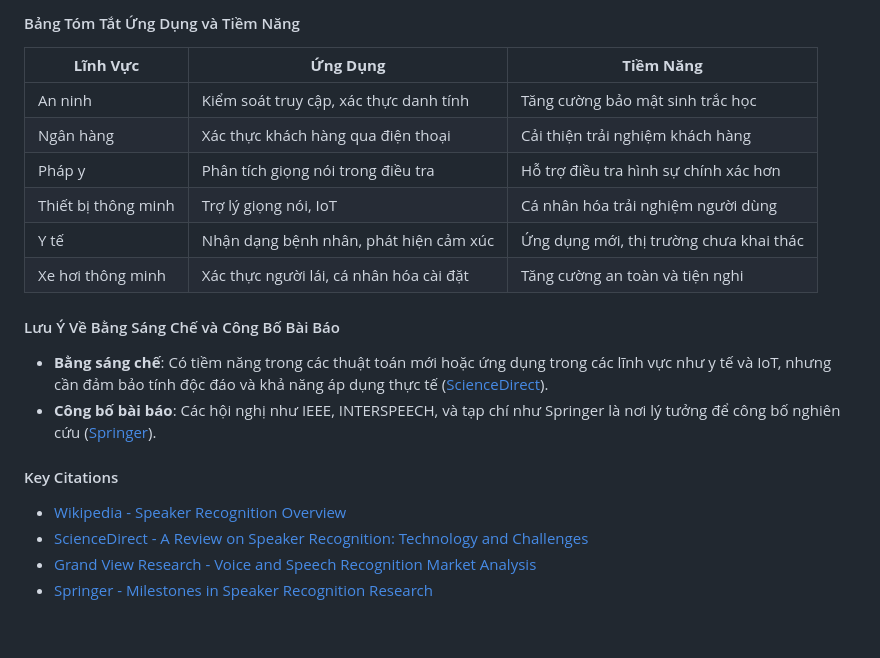
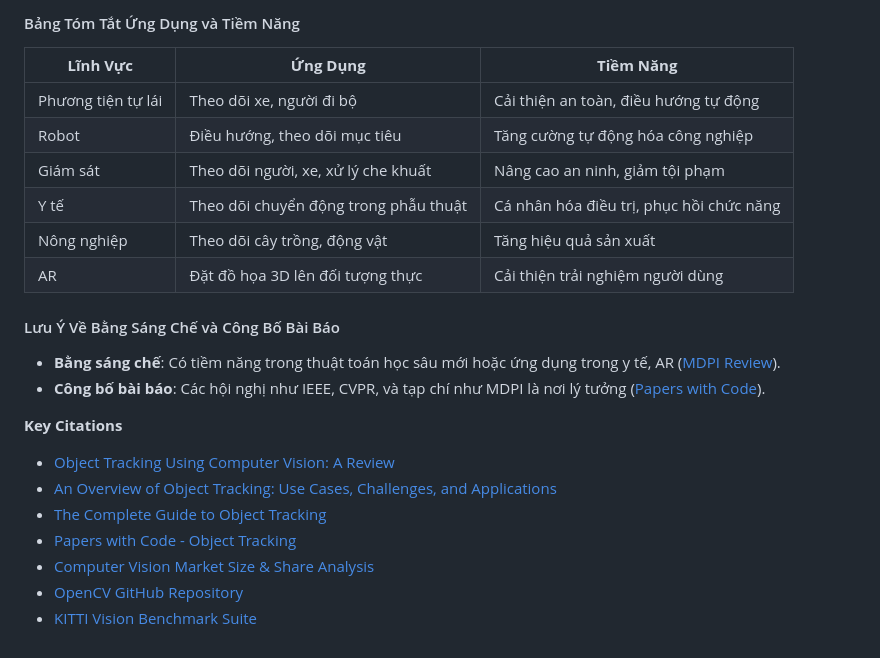
Before and after one commit to kpollz/patent-agent, a Markdown page: object_tracking.md, the part around the change printed below. Drawn GitHub-style.

Commit message:
Update Object Tracking docs

```diff
--- a/object_tracking.md
+++ b/object_tracking.md
@@ -125,19 +114,22 @@ Nhận dạng người nói (Speaker Recognition) là một lĩnh vực công ng
 #### Bảng Tóm Tắt Ứng Dụng và Tiềm Năng
 | **Lĩnh Vực**            | **Ứng Dụng**                              | **Tiềm Năng**                              |
 |-------------------------|-------------------------------------------|--------------------------------------------|
-| An ninh                 | Kiểm soát truy cập, xác thực danh tính   | Tăng cường bảo mật sinh trắc học           |
-| Ngân hàng               | Xác thực khách hàng qua điện thoại       | Cải thiện trải nghiệm khách hàng           |
-| Pháp y                  | Phân tích giọng nói trong điều tra        | Hỗ trợ điều tra hình sự chính xác hơn      |
-| Thiết bị thông minh     | Trợ lý giọng nói, IoT                    | Cá nhân hóa trải nghiệm người dùng         |
-| Y tế                    | Nhận dạng bệnh nhân, phát hiện cảm xúc   | Ứng dụng mới, thị trường chưa khai thác    |
-| Xe hơi thông minh       | Xác thực người lái, cá nhân hóa cài đặt  | Tăng cường an toàn và tiện nghi            |
+| Phương tiện tự lái      | Theo dõi xe, người đi bộ                 | Cải thiện an toàn, điều hướng tự động      |
+| Robot                   | Điều hướng, theo dõi mục tiêu            | Tăng cường tự động hóa công nghiệp         |
+| Giám sát                | Theo dõi người, xe, xử lý che khuất      | Nâng cao an ninh, giảm tội phạm            |
+| Y tế                    | Theo dõi chuyển động trong phẫu thuật     | Cá nhân hóa điều trị, phục hồi chức năng   |
+| Nông nghiệp             | Theo dõi cây trồng, động vật             | Tăng hiệu quả sản xuất                    |
+| AR                      | Đặt đồ họa 3D lên đối tượng thực         | Cải thiện trải nghiệm người dùng           |
 
 #### Lưu Ý Về Bằng Sáng Chế và Công Bố Bài Báo
-- **Bằng sáng chế**: Có tiềm năng trong các thuật toán mới hoặc ứng dụng trong các lĩnh vực như y tế và IoT, nhưng cần đảm bảo tính độc đáo và khả năng áp dụng thực tế ([ScienceDirect](https://www.sciencedirect.com/science/article/abs/pii/S0045790621000318)).
-- **Công bố bài báo**: Các hội nghị như IEEE, INTERSPEECH, và tạp chí như Springer là nơi lý tưởng để công bố nghiên cứu ([Springer](https://link.springer.com/article/10.1007/s10462-023-10688-w)).
+- **Bằng sáng chế**: Có tiềm năng trong thuật toán học sâu mới hoặc ứng dụng trong y tế, AR ([MDPI Review](https://www.mdpi.com/2073-431X/13/6/136)).
+- **Công bố bài báo**: Các hội nghị như IEEE, CVPR, và tạp chí như MDPI là nơi lý tưởng ([Papers with Code](https://paperswithcode.com/task/object-tracking)).
 
-#### Key Citations
-- [Wikipedia - Speaker Recognition Overview](https://en.wikipedia.org/wiki/Speaker_recognition)
-- [ScienceDirect - A Review on Speaker Recognition: Technology and Challenges](https://www.sciencedirect.com/science/article/abs/pii/S0045790621000318)
-- [Grand View Research - Voice and Speech Recognition Market Analysis](https://www.grandviewresearch.com/industry-analysis/voice-recognition-market)
-- [Springer - Milestones in Speaker Recognition Research](https://link.springer.com/article/10.1007/s10462-023-10688-w)
+**Key Citations**
+- [Object Tracking Using Computer Vision: A Review](https://www.mdpi.com/2073-431X/13/6/136)
+- [An Overview of Object Tracking: Use Cases, Challenges, and Applications](https://sertiscorp.medium.com/an-overview-of-object-tracking-use-cases-challenges-and-applications-f5689794c3ba)
+- [The Complete Guide to Object Tracking](https://www.v7labs.com/blog/object-tracking-guide)
+- [Papers with Code - Object Tracking](https://paperswithcode.com/task/object-tracking)
+- [Computer Vision Market Size & Share Analysis](https://www.grandviewresearch.com/industry-analysis/computer-vision-market-report)
+- [OpenCV GitHub Repository](https://github.com/itseez/opencv)
+- [KITTI Vision Benchmark Suite](https://www.cvlibs.net/datasets/kitti/)
```
Also changed, not shown: other parts of object_tracking.md (+68 -79 lines).
